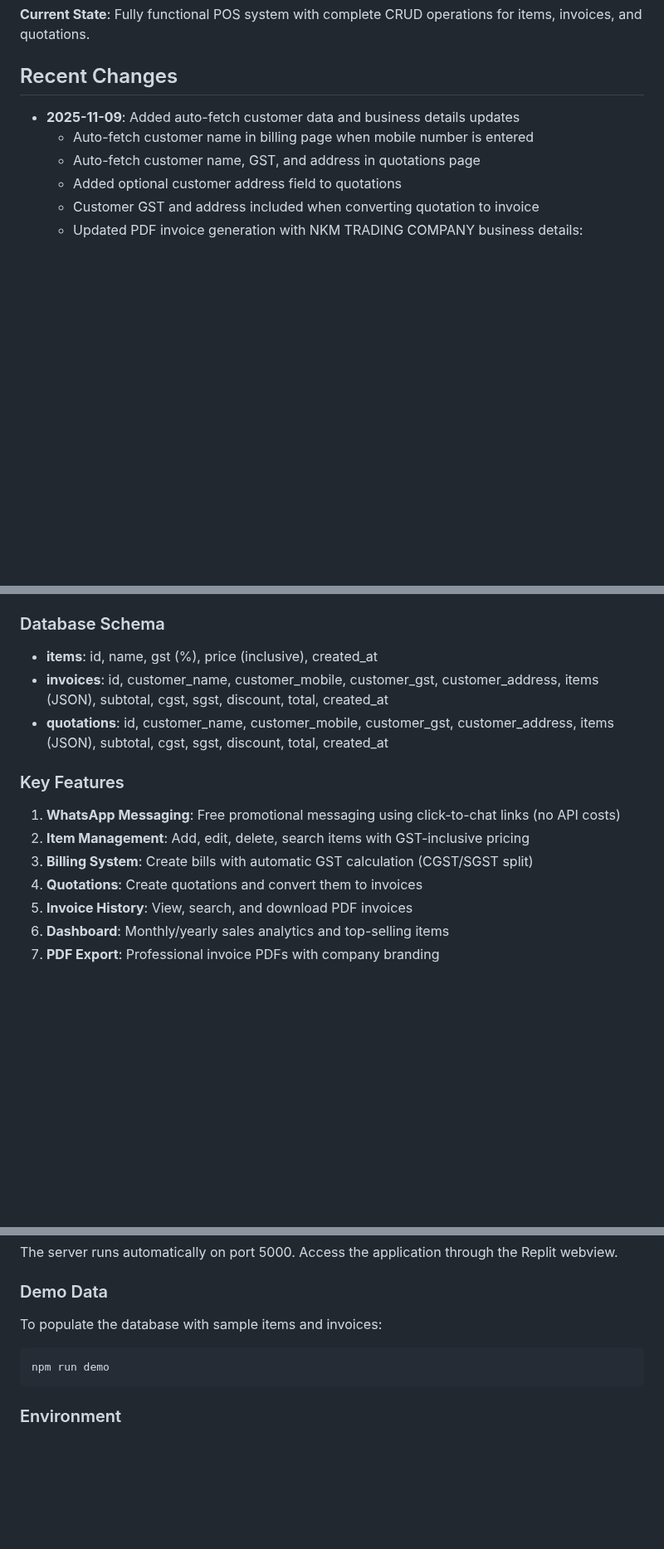
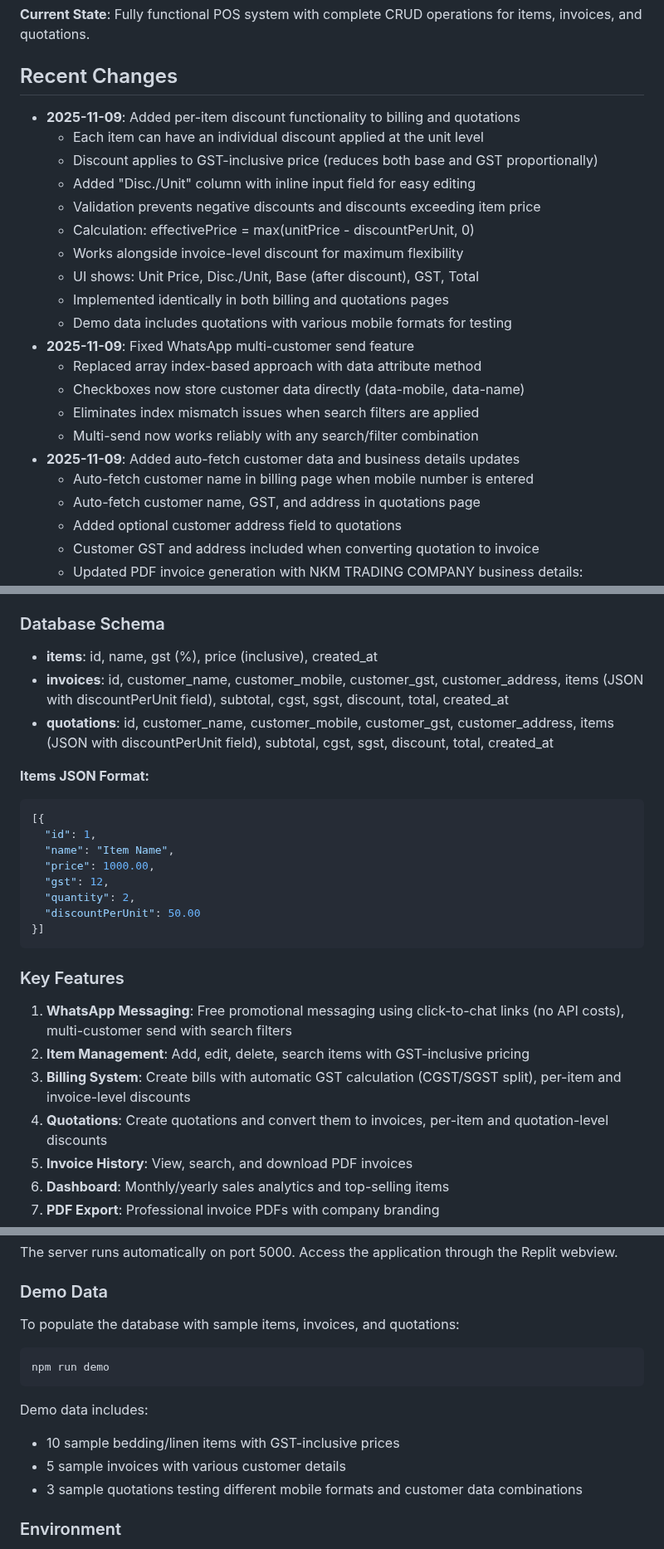
Before and after one commit to TharunH007/Bombay-Dyeing-POS-Cursor, a Markdown page: replit.md, 3 parts joined by grey strips. Shown at 83% size. Drawn GitHub-style; blank space fills up the shorter version.

Commit message:
Add per-item discount functionality and fix WhatsApp multi-send feature
Introduce per-item discount capability in billing and quotations, and resolve an issue with the WhatsApp multi-customer send feature by updating its data handling mechanism.

Replit-Commit-Author: Agent
Replit-Commit-Session-Id: 0e368605-bf4c-481b-b3a6-6dce0303ccad
Replit-Commit-Checkpoint-Type: full_checkpoint
Replit-Commit-Event-Id: aa2c7873-6524-44dc-8baa-d1da9f9e0fa0
Replit-Commit-Screenshot-Url: https://storage.googleapis.com/screenshot-production-us-central1/86bca4d6-fa1d-4df8-8b22-b99a125fe435/0e368605-bf4c-481b-b3a6-6dce0303ccad/is5oMnH

````diff
--- a/replit.md
+++ b/replit.md
@@ -6,6 +6,21 @@ A complete Point of Sale (POS) web application for Bombay Dyeing bedding and lin
 **Current State**: Fully functional POS system with complete CRUD operations for items, invoices, and quotations.
 
 ## Recent Changes
+- **2025-11-09**: Added per-item discount functionality to billing and quotations
+  - Each item can have an individual discount applied at the unit level
+  - Discount applies to GST-inclusive price (reduces both base and GST proportionally)
+  - Added "Disc./Unit" column with inline input field for easy editing
+  - Validation prevents negative discounts and discounts exceeding item price
+  - Calculation: effectivePrice = max(unitPrice - discountPerUnit, 0)
+  - Works alongside invoice-level discount for maximum flexibility
+  - UI shows: Unit Price, Disc./Unit, Base (after discount), GST, Total
+  - Implemented identically in both billing and quotations pages
+  - Demo data includes quotations with various mobile formats for testing
+- **2025-11-09**: Fixed WhatsApp multi-customer send feature
+  - Replaced array index-based approach with data attribute method
+  - Checkboxes now store customer data directly (data-mobile, data-name)
+  - Eliminates index mismatch issues when search filters are applied
+  - Multi-send now works reliably with any search/filter combination
 - **2025-11-09**: Added auto-fetch customer data and business details updates
   - Auto-fetch customer name in billing page when mobile number is entered
   - Auto-fetch customer name, GST, and address in quotations page
@@ -93,14 +108,26 @@ A complete Point of Sale (POS) web application for Bombay Dyeing bedding and lin
 
 ### Database Schema
 - **items**: id, name, gst (%), price (inclusive), created_at
-- **invoices**: id, customer_name, customer_mobile, customer_gst, customer_address, items (JSON), subtotal, cgst, sgst, discount, total, created_at
-- **quotations**: id, customer_name, customer_mobile, customer_gst, customer_address, items (JSON), subtotal, cgst, sgst, discount, total, created_at
+- **invoices**: id, customer_name, customer_mobile, customer_gst, customer_address, items (JSON with discountPerUnit field), subtotal, cgst, sgst, discount, total, created_at
+- **quotations**: id, customer_name, customer_mobile, customer_gst, customer_address, items (JSON with discountPerUnit field), subtotal, cgst, sgst, discount, total, created_at
+
+**Items JSON Format:**
+```json
+[{
+  "id": 1,
+  "name": "Item Name",
+  "price": 1000.00,
+  "gst": 12,
+  "quantity": 2,
+  "discountPerUnit": 50.00
+}]
+```
 
 ### Key Features
-1. **WhatsApp Messaging**: Free promotional messaging using click-to-chat links (no API costs)
+1. **WhatsApp Messaging**: Free promotional messaging using click-to-chat links (no API costs), multi-customer send with search filters
 2. **Item Management**: Add, edit, delete, search items with GST-inclusive pricing
-3. **Billing System**: Create bills with automatic GST calculation (CGST/SGST split)
-4. **Quotations**: Create quotations and convert them to invoices
+3. **Billing System**: Create bills with automatic GST calculation (CGST/SGST split), per-item and invoice-level discounts
+4. **Quotations**: Create quotations and convert them to invoices, per-item and quotation-level discounts
 5. **Invoice History**: View, search, and download PDF invoices
 6. **Dashboard**: Monthly/yearly sales analytics and top-selling items
 7. **PDF Export**: Professional invoice PDFs with company branding
@@ -119,10 +146,15 @@ A complete Point of Sale (POS) web application for Bombay Dyeing bedding and lin
 The server runs automatically on port 5000. Access the application through the Replit webview.
 
 ### Demo Data
-To populate the database with sample items and invoices:
+To populate the database with sample items, invoices, and quotations:
 ```bash
 npm run demo
 ```
+
+Demo data includes:
+- 10 sample bedding/linen items with GST-inclusive prices
+- 5 sample invoices with various customer details
+- 3 sample quotations testing different mobile formats and customer data combinations
 
 ### Environment
 - Port: 5000 (configured for Replit)
````
